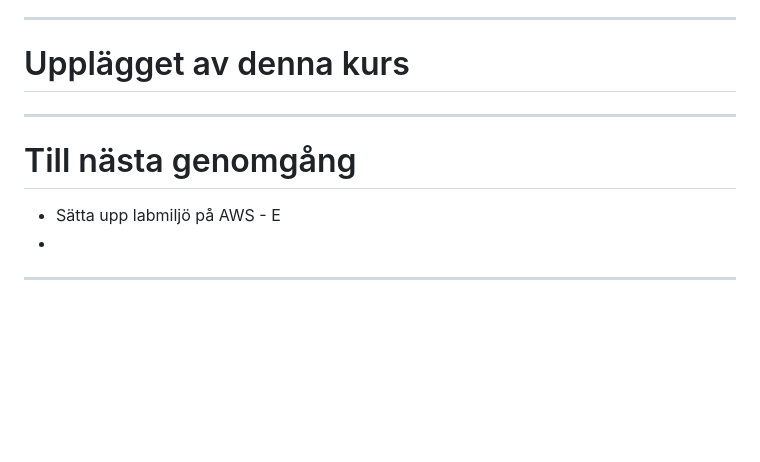
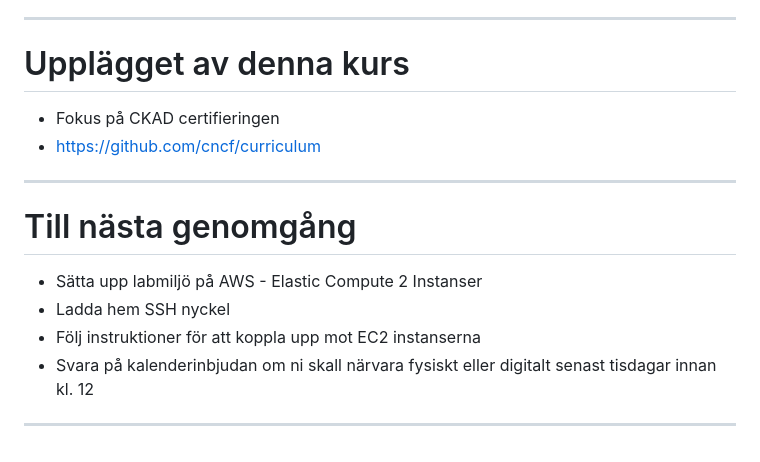
Before and after one commit to domikini/docker-k8s-kurs-och-cert, a Markdown page: README.md, the part around the change. Rendered like a GitHub page; blank space fills up the shorter version.

```diff
--- a/README.md
+++ b/README.md
@@ -120,18 +120,17 @@ Mentimeter - gå till menti.com och ange koden: 8562 4187
 
 # Upplägget av denna kurs
 
-
-
-
+- Fokus på CKAD certifieringen
+- https://github.com/cncf/curriculum
 
 
 ---
 
 # Till nästa genomgång
 
-- Sätta upp labmiljö på AWS - E
--
-
-
+- Sätta upp labmiljö på AWS - Elastic Compute 2 Instanser
+- Ladda hem SSH nyckel
+- Följ instruktioner för att koppla upp mot EC2 instanserna
+- Svara på kalenderinbjudan om ni skall närvara fysiskt eller digitalt senast tisdagar innan kl. 12
 
 ---
```
